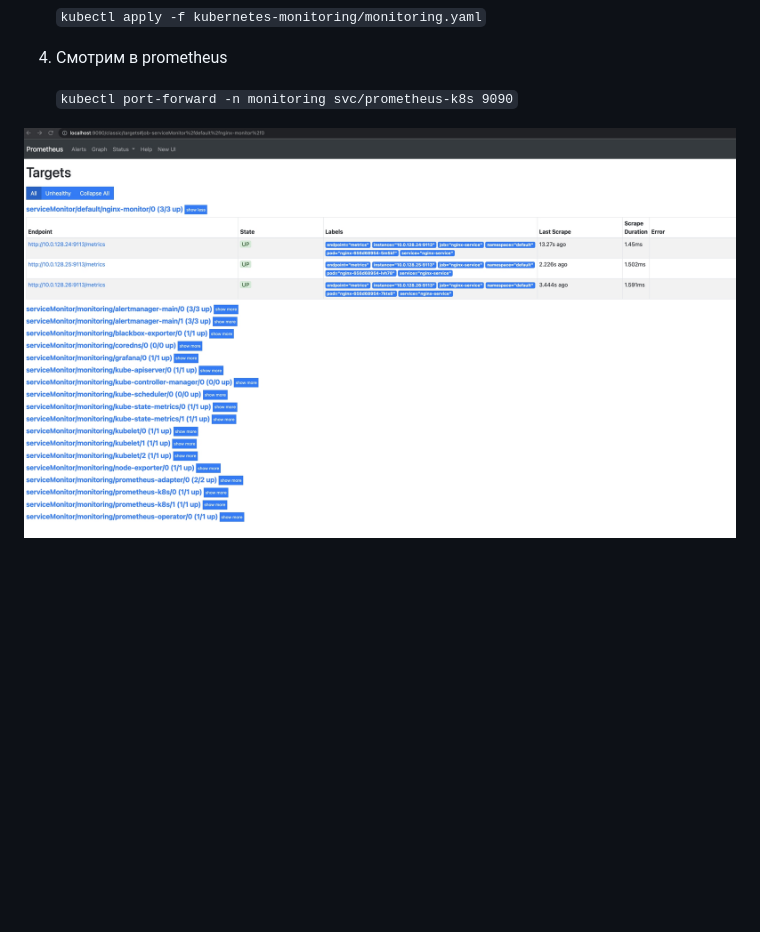
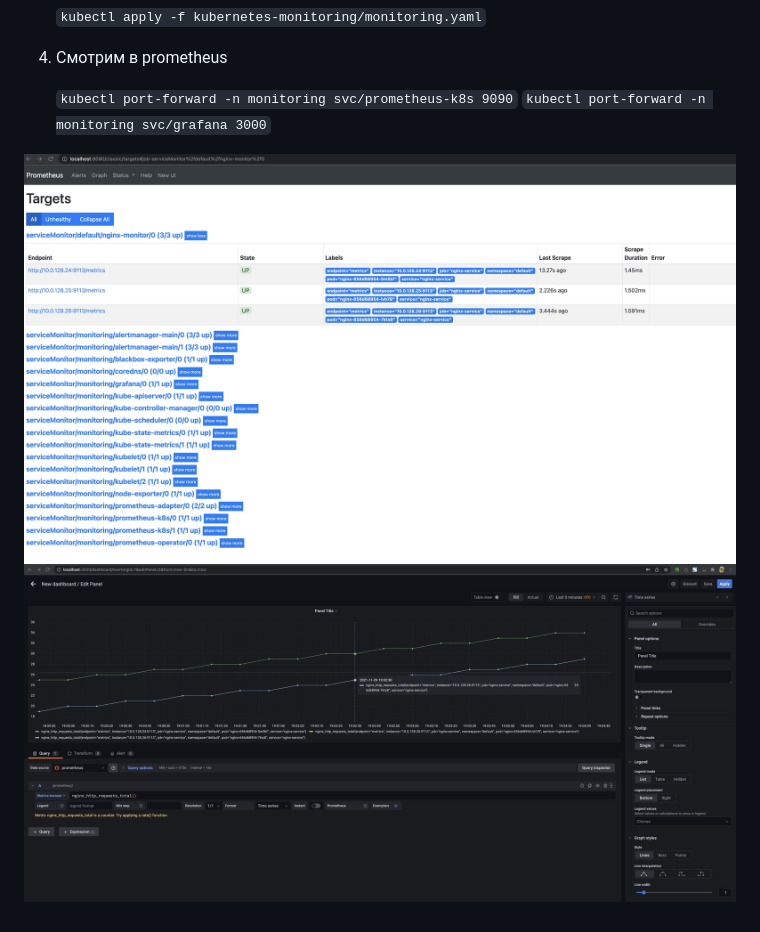
Before and after one commit to otus-kuber-2021-09/z-deniz_platform, a Markdown page: kubernetes-monitoring/README.md, the part around the change. GitHub-like rendering; pictures changed too: kubernetes-monitoring/graf.jpg (added); blank space fills up the shorter version.

Commit message:
Images

```diff
--- a/kubernetes-monitoring/README.md
+++ b/kubernetes-monitoring/README.md
@@ -16,5 +16,7 @@
 4. Смотрим в prometheus
 
     `kubectl port-forward -n monitoring svc/prometheus-k8s 9090`
+    `kubectl port-forward -n monitoring svc/grafana 3000`
 
-![](prom.jpg)
+![PROMETHEUS](prom.jpg)
+![GRAFANA](graf.jpg)
```
